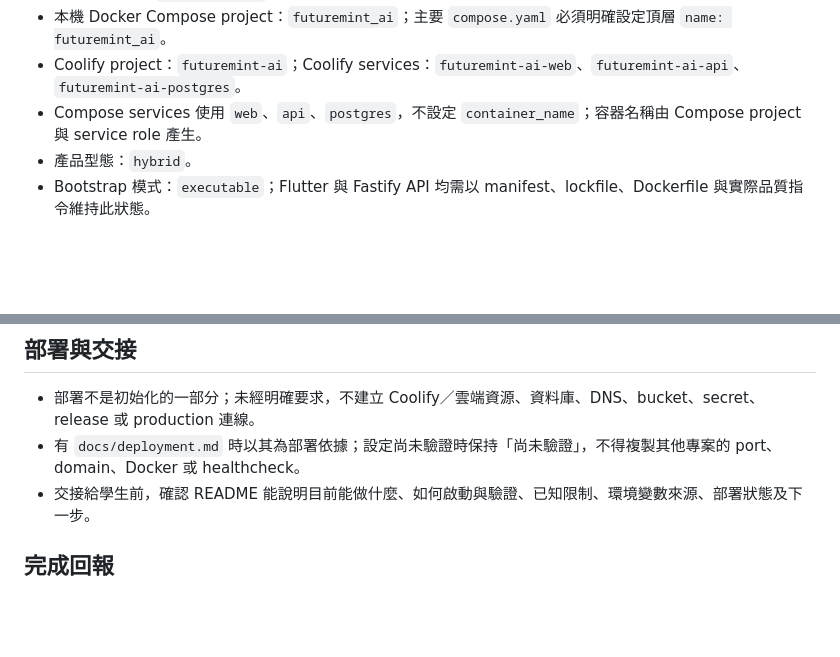
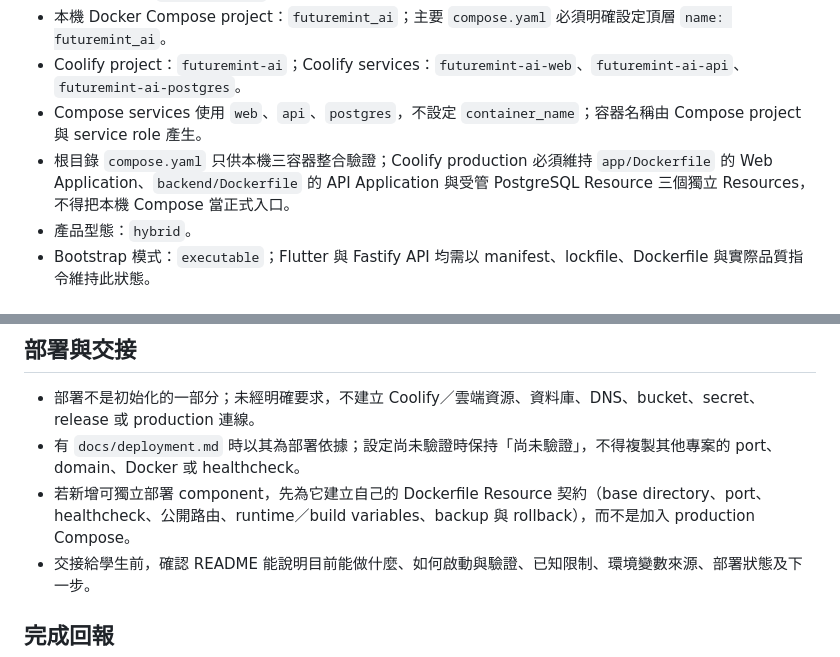
Before and after one commit to Sutdents-Project-Hub/FutureMint_AI, a Markdown page: AGENTS.md, 2 parts joined by grey strips. Drawn GitHub-style; blank space fills up the shorter version.

Commit message:
docs(deployment): clarify Coolify resource boundary

```diff
--- a/AGENTS.md
+++ b/AGENTS.md
@@ -10,6 +10,7 @@
 - 本機 Docker Compose project：`futuremint_ai`；主要 `compose.yaml` 必須明確設定頂層 `name: futuremint_ai`。
 - Coolify project：`futuremint-ai`；Coolify services：`futuremint-ai-web`、`futuremint-ai-api`、`futuremint-ai-postgres`。
 - Compose services 使用 `web`、`api`、`postgres`，不設定 `container_name`；容器名稱由 Compose project 與 service role 產生。
+- 根目錄 `compose.yaml` 只供本機三容器整合驗證；Coolify production 必須維持 `app/Dockerfile` 的 Web Application、`backend/Dockerfile` 的 API Application 與受管 PostgreSQL Resource 三個獨立 Resources，不得把本機 Compose 當正式入口。
 - 產品型態：`hybrid`。
 - Bootstrap 模式：`executable`；Flutter 與 Fastify API 均需以 manifest、lockfile、Dockerfile 與實際品質指令維持此狀態。
 
@@ -111,6 +112,7 @@
 
 - 部署不是初始化的一部分；未經明確要求，不建立 Coolify／雲端資源、資料庫、DNS、bucket、secret、release 或 production 連線。
 - 有 `docs/deployment.md` 時以其為部署依據；設定尚未驗證時保持「尚未驗證」，不得複製其他專案的 port、domain、Docker 或 healthcheck。
+- 若新增可獨立部署 component，先為它建立自己的 Dockerfile Resource 契約（base directory、port、healthcheck、公開路由、runtime／build variables、backup 與 rollback），而不是加入 production Compose。
 - 交接給學生前，確認 README 能說明目前能做什麼、如何啟動與驗證、已知限制、環境變數來源、部署狀態及下一步。
 
 ## 完成回報
```
